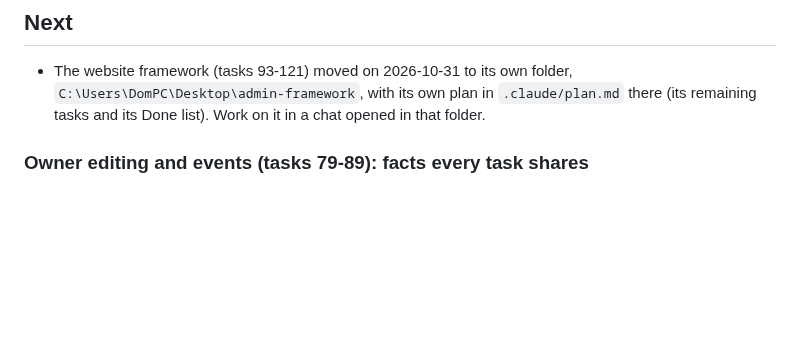
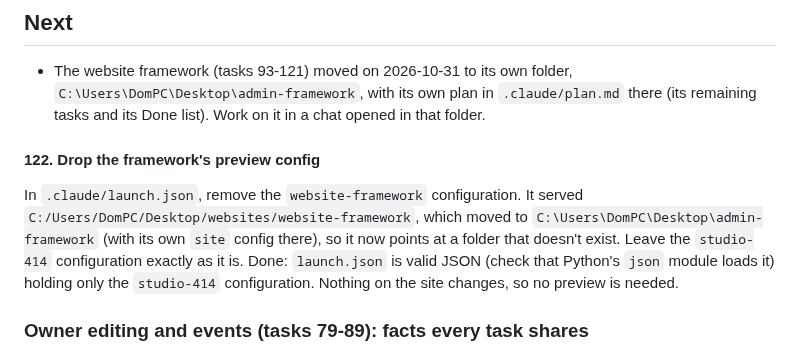
Before and after one commit to reservetempo/studio-414, a Markdown page: .claude/plan.md, the part around the change. Drawn GitHub-style; blank space fills up the shorter version.

Commit message:
Update plan
Co-Authored-By: Claude Opus 5.5 <noreply@anthropic.com>

```diff
--- a/.claude/plan.md
+++ b/.claude/plan.md
@@ -5,6 +5,9 @@ Managed by the main session (see CLAUDE.md). `/z <items>` adds tasks; `/z` works
 ## Next
 
 - The website framework (tasks 93-121) moved on 2026-10-31 to its own folder, `C:\Users\DomPC\Desktop\admin-framework`, with its own plan in `.claude/plan.md` there (its remaining tasks and its Done list). Work on it in a chat opened in that folder.
+
+#### 122. Drop the framework's preview config
+In `.claude/launch.json`, remove the `website-framework` configuration. It served `C:/Users/DomPC/Desktop/websites/website-framework`, which moved to `C:\Users\DomPC\Desktop\admin-framework` (with its own `site` config there), so it now points at a folder that doesn't exist. Leave the `studio-414` configuration exactly as it is. Done: `launch.json` is valid JSON (check that Python's `json` module loads it) holding only the `studio-414` configuration. Nothing on the site changes, so no preview is needed.
 
 ### Owner editing and events (tasks 79-89): facts every task shares
 
```
